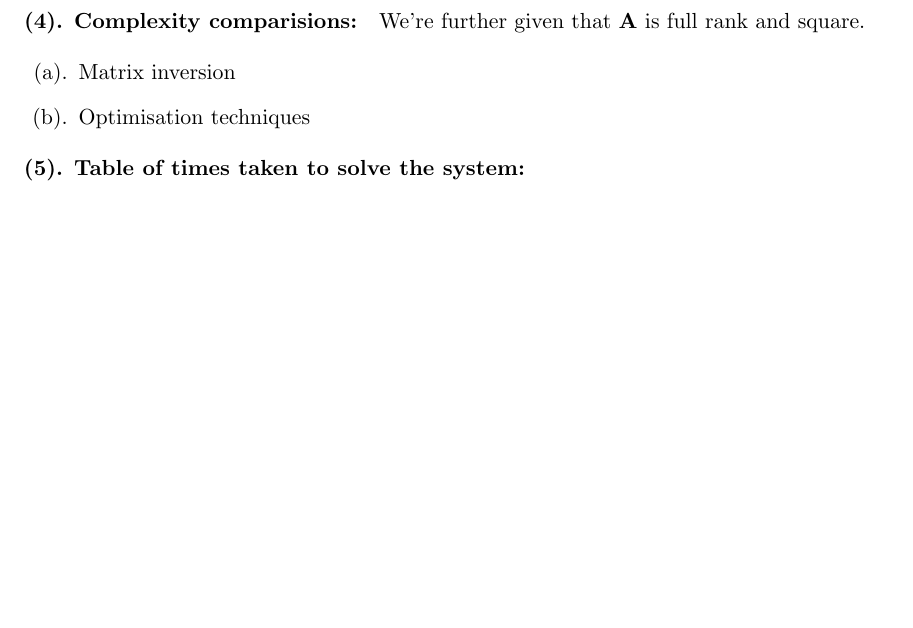
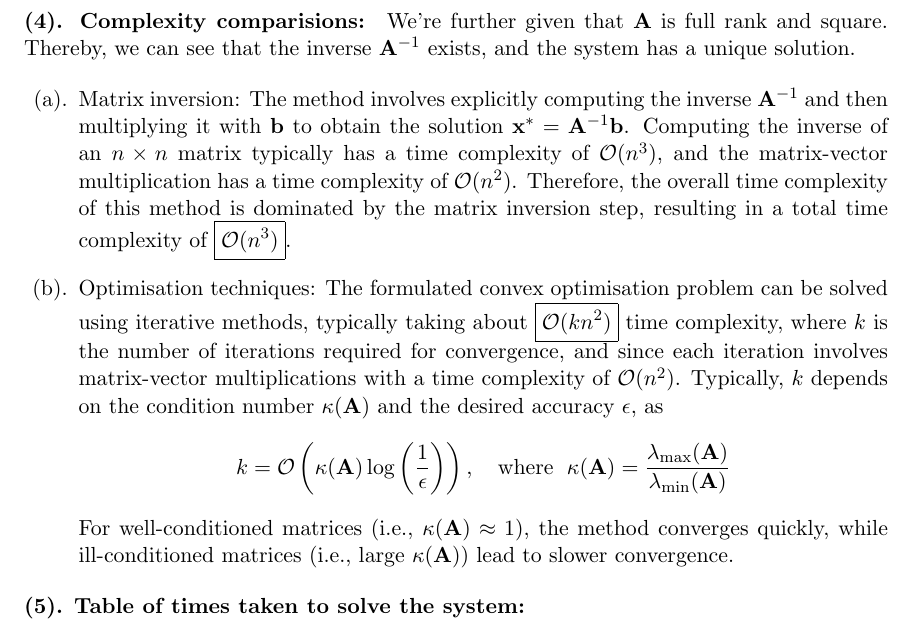
Before and after one commit to AshrithSagar/E0230-CMO-2025, a LaTeX problem sheet (Assignments/Assignment-1/TeX/main.tex, which reads Assignments/Assignment-1/TeX/q3.tex): part of page 6 of 7, cut so that both start at the same text, the shorter picture padded with empty space. Compiled offline with pdfLaTeX.

Commit message:
📝 A1:3

```diff
--- a/Assignments/Assignment-1/TeX/q3.tex
+++ b/Assignments/Assignment-1/TeX/q3.tex
@@ -82,11 +82,24 @@ by non-negativity of the squared Euclidean norm.
 
 \paragraph{(4). Complexity comparisions:}
 We're further given that \( \mathbf{A} \) is full rank and square.
+Thereby, we can see that the inverse \( \mathbf{A}^{-1} \) exists, and the system has a unique solution.
 
 \begin{enumerate}[label= (\alph*).]
-    \item Matrix inversion
+    \item Matrix inversion:
+        The method involves explicitly computing the inverse \( \mathbf{A}^{-1} \) and then multiplying it with \( \mathbf{b} \) to obtain the solution \( \mathbf{x}^* = \mathbf{A}^{-1} \mathbf{b} \).
+        Computing the inverse of an \( n \times n \) matrix typically has a time complexity of \( \mathcal{O}(n^3) \), and the matrix-vector multiplication has a time complexity of \( \mathcal{O}(n^2) \).
+        Therefore, the overall time complexity of this method is dominated by the matrix inversion step, resulting in a total time complexity of \( \boxed{ \mathcal{O}(n^3) } \).
 
-    \item Optimisation techniques
+    \item Optimisation techniques:
+        The formulated convex optimisation problem can be solved using iterative methods, typically taking about \( \boxed{ \mathcal{O}(k n^2) } \) time complexity, where \( k \) is the number of iterations required for convergence, and since each iteration involves matrix-vector multiplications with a time complexity of \( \mathcal{O}(n^2) \).
+        Typically, \( k \) depends on the condition number \( \kappa(\mathbf{A}) \) and the desired accuracy \( \epsilon \), as
+        \begin{equation*}
+            k = \mathcal{O} \left( \kappa(\mathbf{A}) \log \left( \frac{1}{\epsilon} \right) \right),
+            \quad
+            \text{where } \;
+            \kappa(\mathbf{A}) = \frac{\lambda_{\max}(\mathbf{A})}{\lambda_{\min}(\mathbf{A})}
+        \end{equation*}
+        For well-conditioned matrices (i.e., \( \kappa(\mathbf{A}) \approx 1 \)), the method converges quickly, while ill-conditioned matrices (i.e., large \( \kappa(\mathbf{A}) \)) lead to slower convergence.
 \end{enumerate}
 
 \paragraph{(5). Table of times taken to solve the system:}
```
